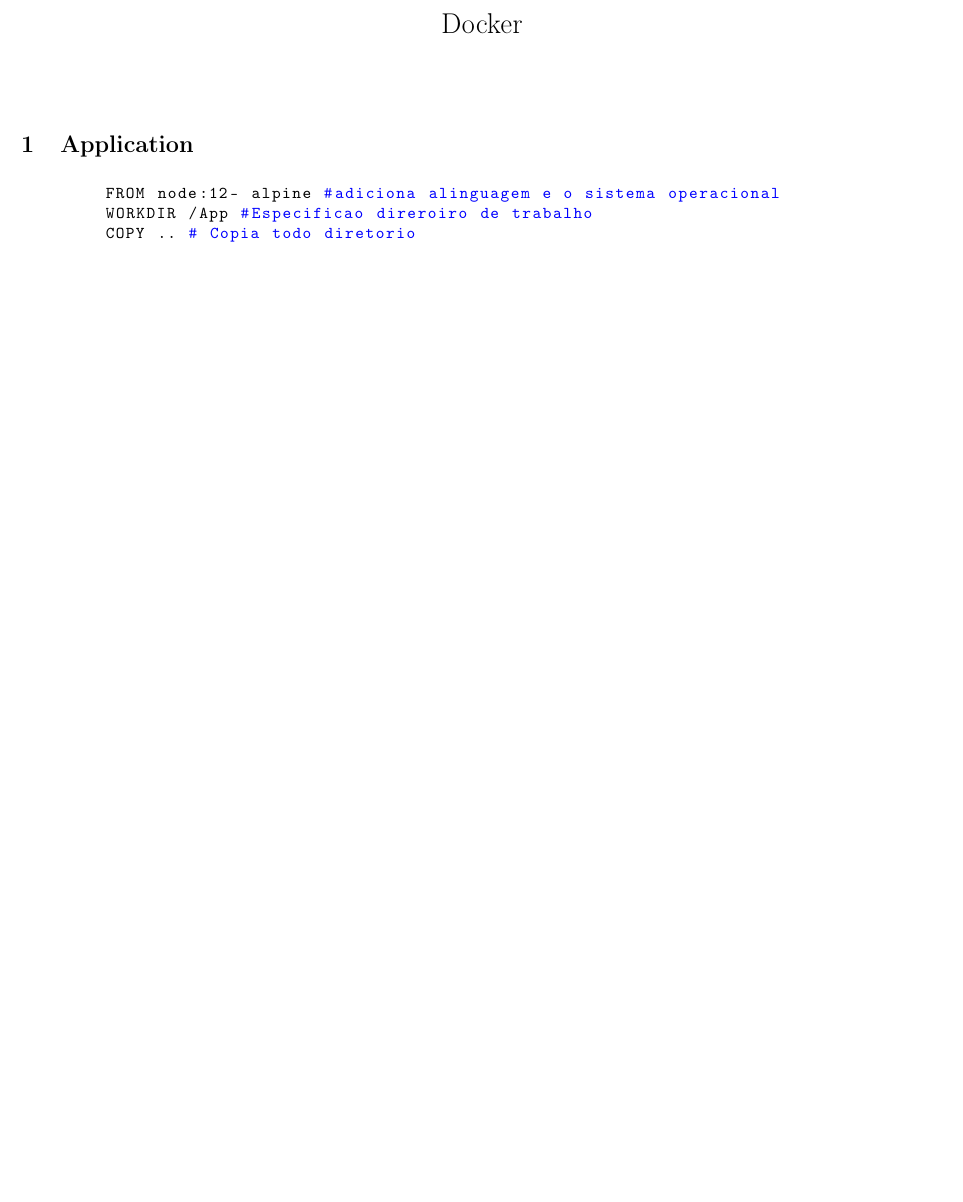
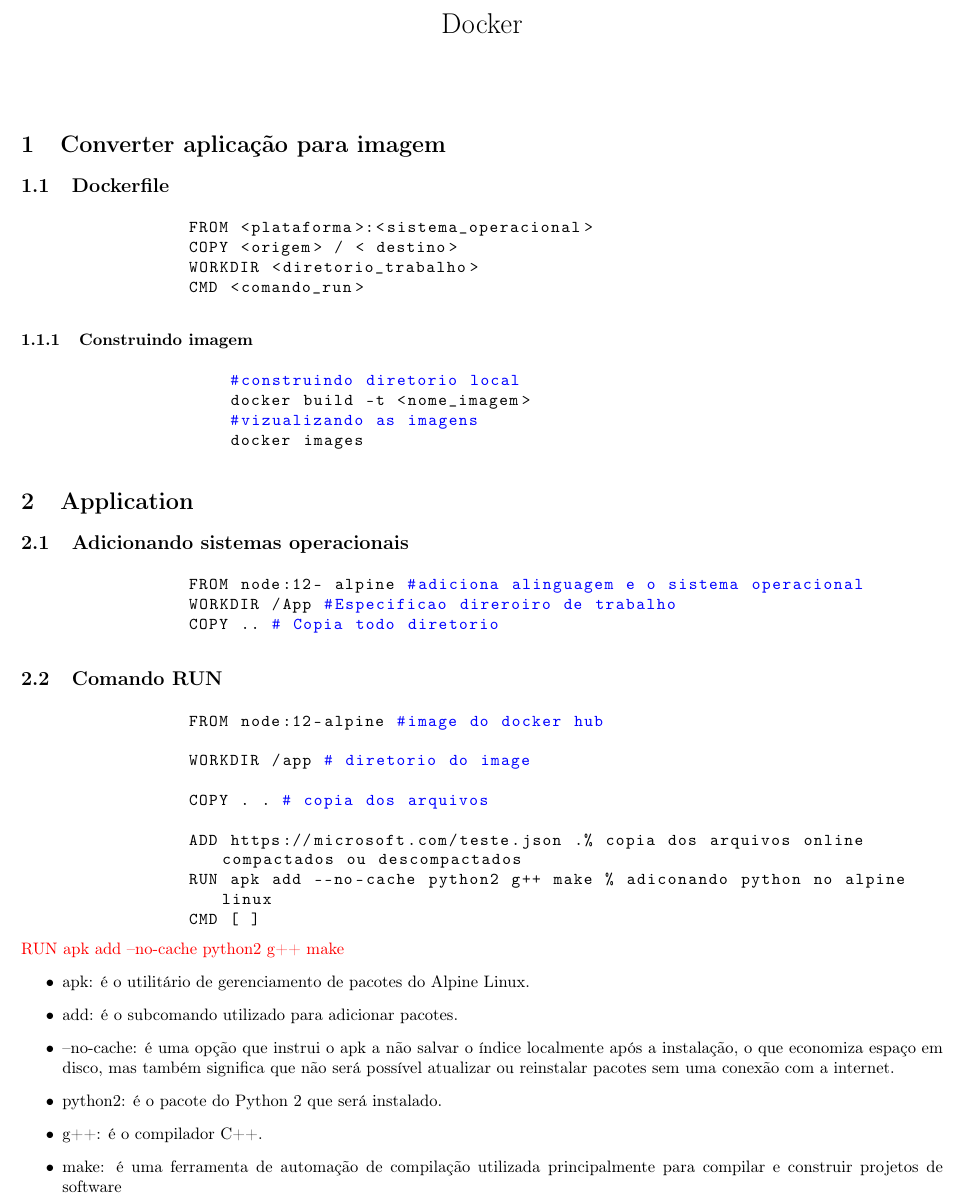
Before and after one commit to MarcoAntOliveira/Docker, a LaTeX document (Docker.tex): part of the page, cut so that both start at the same text, the shorter picture padded with empty space. Compiled offline with pdfLaTeX.

Commit message:
adicionando updates

```diff
--- a/Docker.tex
+++ b/Docker.tex
@@ -33,14 +33,51 @@
     \title{Docker}
     \begin{document}
     \maketitle
+    \section{Converter aplicação para imagem}
+        \subsection{Dockerfile}
+            \begin{lstlisting}
+                FROM <plataforma>:<sistema_operacional>
+                COPY <origem> / < destino>
+                WORKDIR <diretorio_trabalho>
+                CMD <comando_run>
+            \end{lstlisting}
+            \subsubsection{Construindo imagem}
+                \begin{lstlisting}
+                    #construindo diretorio local
+                    docker build -t <nome_imagem>
+                    #vizualizando as imagens
+                    docker images
+                \end{lstlisting}
+
     \section{Application}
-    \begin{lstlisting}
-        FROM node:12- alpine #adiciona alinguagem e o sistema operacional
-        WORKDIR /App #Especificao direroiro de trabalho
-        COPY .. # Copia todo diretorio
+        \subsection{Adicionando sistemas operacionais}
+            \begin{lstlisting}
+                FROM node:12- alpine #adiciona alinguagem e o sistema operacional
+                WORKDIR /App #Especificao direroiro de trabalho
+                COPY .. # Copia todo diretorio
+            \end{lstlisting}
+        \subsection{Comando RUN}
+            \begin{lstlisting}
+                FROM node:12-alpine #image do docker hub
 
+                WORKDIR /app # diretorio do image
 
-    \end{lstlisting}
+                COPY . . # copia dos arquivos
+
+                ADD https://microsoft.com/teste.json .% copia dos arquivos online compactados ou descompactados
+                RUN apk add --no-cache python2 g++ make % adiconando python no alpine linux
+                CMD [ ]
+            \end{lstlisting}
+            \textcolor{red}{RUN apk add --no-cache python2 g++ make}
+            \begin{itemize}
+                \item apk: é o utilitário de gerenciamento de pacotes do Alpine Linux.
+                \item add: é o subcomando utilizado para adicionar pacotes.
+                \item --no-cache: é uma opção que instrui o apk a não salvar o índice localmente após a instalação, o que economiza espaço em disco, mas também significa que não será possível atualizar ou reinstalar pacotes sem uma conexão com a internet.
+                \item python2: é o pacote do Python 2 que será instalado.
+                \item g++: é o compilador C++.
+                \item make: é uma ferramenta de automação de compilação utilizada principalmente para compilar e construir projetos de software
+            \end{itemize}
+
 
 
     \end{document}
```
Also changed, not shown: Docker.pdf (added), 7 other files.
